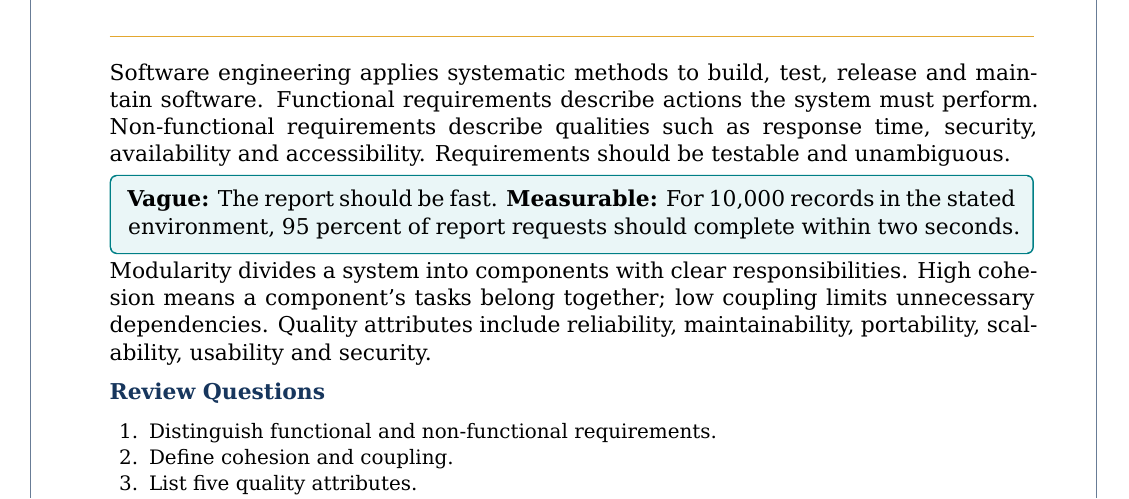
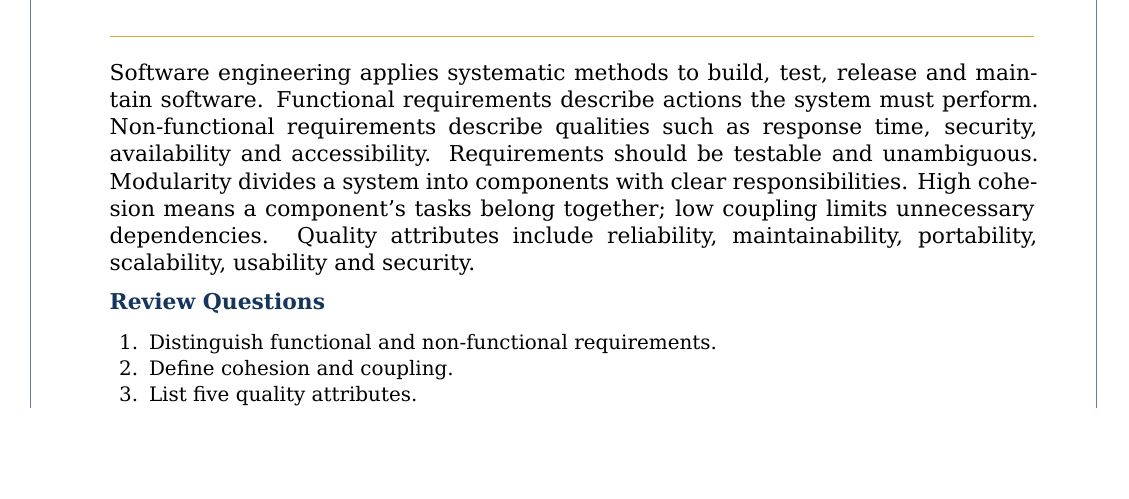
Before and after one commit to pallasivasai/Books, a LaTeX book (Junior software developer-12th/main.tex): part of page 15 of 23, cut so that both start at the same text, the shorter picture padded with empty space. Compiled offline with XeLaTeX.

Commit message:
Remove unwanted vague versus measurable requirements callout

```diff
--- a/Junior software developer-12th/main.tex
+++ b/Junior software developer-12th/main.tex
@@ -222,7 +222,6 @@ Placeholder syntax depends on the connector. Keep credentials outside source cod
 \review{\item Describe the Python-to-MySQL workflow.\item Why use parameterised statements?\item Explain commit and rollback.\item Give three ways to protect credentials.}
 \chapter{Software Engineering Concepts}
 Software engineering applies systematic methods to build, test, release and maintain software. Functional requirements describe actions the system must perform. Non-functional requirements describe qualities such as response time, security, availability and accessibility. Requirements should be testable and unambiguous.
-\begin{keybox}\textbf{Vague:} The report should be fast. \textbf{Measurable:} For 10,000 records in the stated environment, 95 percent of report requests should complete within two seconds.\end{keybox}
 Modularity divides a system into components with clear responsibilities. High cohesion means a component's tasks belong together; low coupling limits unnecessary dependencies. Quality attributes include reliability, maintainability, portability, scalability, usability and security.
 \review{\item Distinguish functional and non-functional requirements.\item Define cohesion and coupling.\item List five quality attributes.\item Rewrite a vague requirement measurably.}
 \chapter{Software Development Life Cycle}
```
